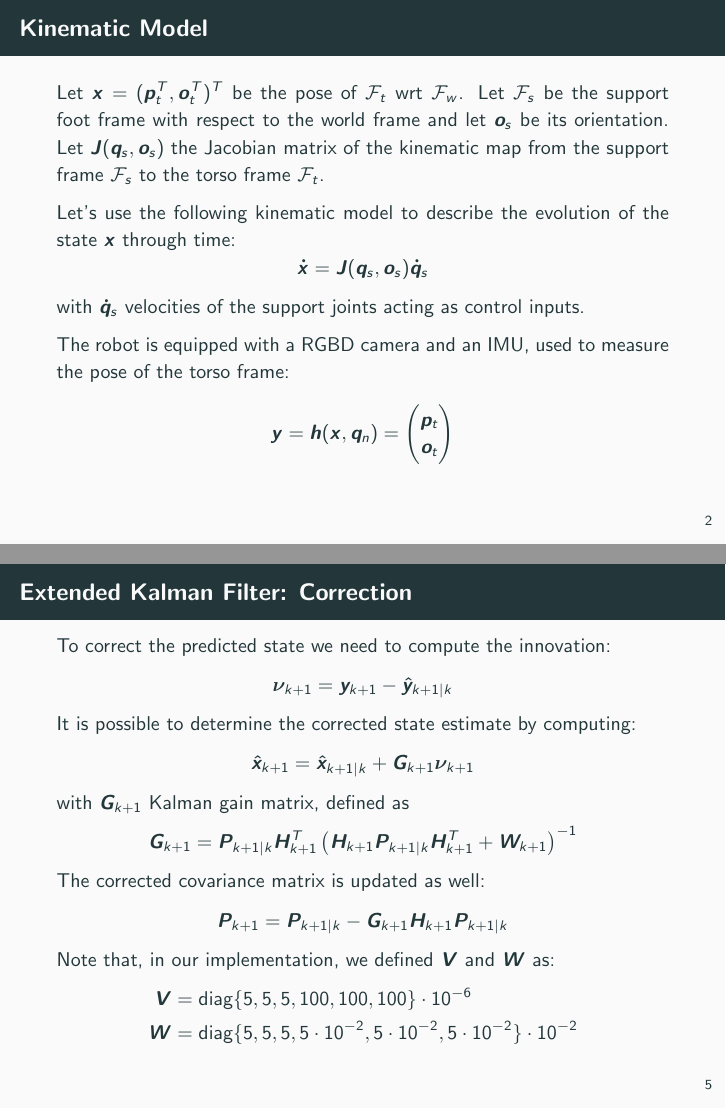
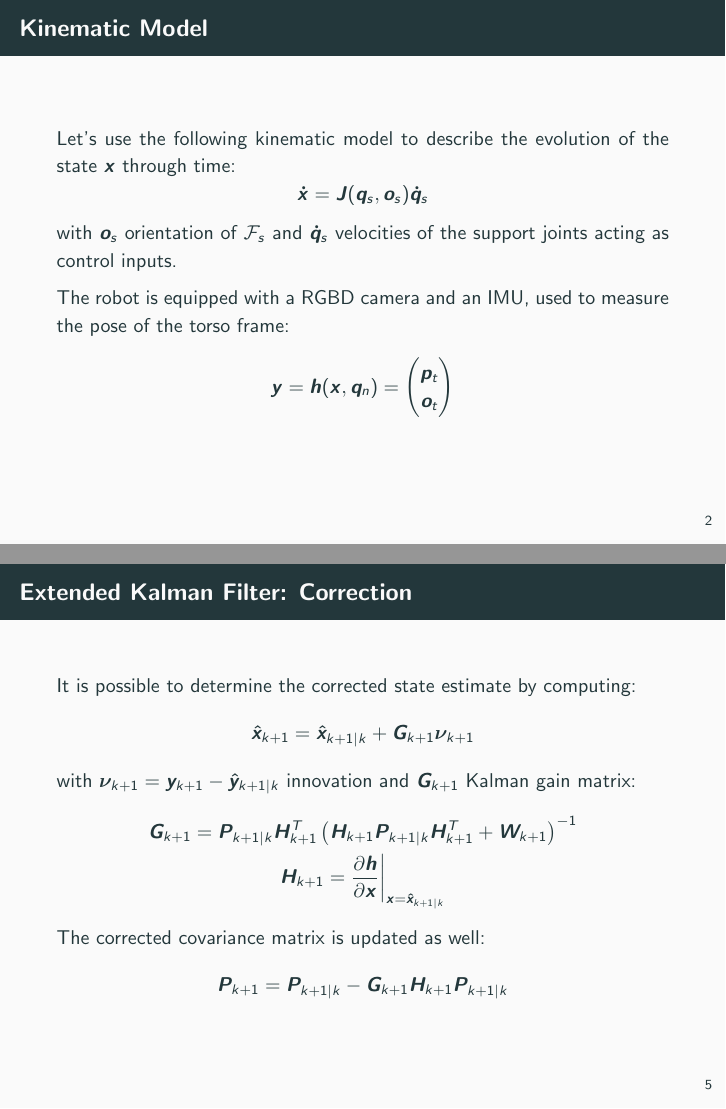
Before and after one commit to micco00x/RoboticsPresentation, LaTeX slides (presentation.tex): pages 3 and 6 of 35 before the commit and pages 3 and 6 of 36 after it, joined at a grey line. Compiled offline with pdfLaTeX.

Commit message:
Lighter slides

```diff
--- a/presentation.tex
+++ b/presentation.tex
@@ -3,6 +3,7 @@
 \usepackage{bm}
 \usepackage{tensor}
 \newcommand\norm[1]{\left\lVert#1\right\rVert}
+\newcommand{\at}[2][]{#1|_{#2}}
 \usetheme{metropolis}           % Use metropolis theme
 \title{FP2: Torso Pose Estimation on the \\HRP4 Humanoid Robot}
 \subtitle{Michele Cipriano, Godwin K. Peprah, Lorenzo Vianello}
@@ -27,23 +28,24 @@
 
     \begin{frame}{Kinematic Model}
         \justifying
-        Let $\bm{x} = (\bm{p}_t^T, \bm{o}_t^T)^T$ be the pose of $\mathcal{F}_t$
-        wrt $\mathcal{F}_w$. %We want to
+%        Let $\bm{x} = (\bm{p}_t^T, \bm{o}_t^T)^T$ be the pose of $\mathcal{F}_t$
+%        wrt $\mathcal{F}_w$. %We want to
         %develop a filter that estimates the state $\bm{x}$ while
         %it moves around the environment.
-        Let $\mathcal{F}_s$ be the
-        support foot frame with respect to the world frame and let
-        $\bm{o}_s$ be its orientation.
-        Let $\bm{J}(\bm{q}_s, \bm{o}_s)$ the Jacobian
-        matrix of the kinematic map from the support frame
-        $\mathcal{F}_s$ to the torso frame $\mathcal{F}_t$.
+%        Let $\mathcal{F}_s$ be the
+%        support foot frame with respect to the world frame and let
+%        $\bm{o}_s$ be its orientation.
+%        Let $\bm{J}(\bm{q}_s, \bm{o}_s)$ the Jacobian
+%        matrix of the kinematic map from the support frame
+%        $\mathcal{F}_s$ to the torso frame $\mathcal{F}_t$.
 
         Let's use the following kinematic model to describe the
         evolution of the state $\bm{x}$ through time:
         \begin{equation*}
             \bm{\dot{x}} = \bm{J}(\bm{q}_s, \bm{o}_s) \bm{\dot{q}}_s
         \end{equation*}
-        with $\bm{\dot{q}}_s$ velocities of the support joints
+        with $\bm{o}_s$ orientation of $\mathcal{F}_s$ and
+        $\bm{\dot{q}}_s$ velocities of the support joints
         acting as control inputs.
 %        Note that the Jacobian
 %        $\bm{J}(\bm{q}_{s}, \bm{o}_s)$ does not depend on the
@@ -144,22 +148,24 @@
 
     \begin{frame}{Extended Kalman Filter: Correction}
         %%% EKF Correction.
-        To correct the predicted state we need to compute the innovation:
-        \begin{equation*}
-            \bm{\nu}_{k+1} = \bm{y}_{k+1} - \bm{\hat{y}}_{k+1|k}
-        \end{equation*}
+        \justifying
         It is possible to determine the corrected state estimate by computing:
         \begin{equation*}
             \bm{\hat{x}}_{k+1} = \bm{\hat{x}}_{k+1|k} + \bm{G}_{k+1} \bm{\nu}_{k+1}
         \end{equation*}
-        with $\bm{G}_{k+1}$ Kalman gain matrix, defined as
-        \begin{equation*}
-            \bm{G}_{k+1} = \bm{P}_{k+1|k} \bm{H}_{k+1}^T \left( \bm{H}_{k+1} \bm{P}_{k+1|k} \bm{H}_{k+1}^T + \bm{W}_{k+1} \right)^{-1}
-        \end{equation*}
+        with $\bm{\nu}_{k+1} = \bm{y}_{k+1} - \bm{\hat{y}}_{k+1|k}$ innovation
+        and $\bm{G}_{k+1}$ Kalman gain matrix:
+        \begin{gather*}
+            \bm{G}_{k+1} = \bm{P}_{k+1|k} \bm{H}_{k+1}^T \left( \bm{H}_{k+1} \bm{P}_{k+1|k} \bm{H}_{k+1}^T + \bm{W}_{k+1} \right)^{-1} \\
+            \bm{H}_{k+1} = \frac{\partial \bm{h}}{\partial \bm{x}} \at[\bigg]{\bm{x}=\bm{\hat{x}}_{k+1|k}}
+        \end{gather*}
         The corrected covariance matrix is updated as well:
         \begin{equation*}
             \bm{P}_{k+1} = \bm{P}_{k+1|k} - \bm{G}_{k+1} \bm{H}_{k+1} \bm{P}_{k+1|k}
         \end{equation*}
+    \end{frame}
+
+    \begin{frame}{Extended Kalman Filter: Correction}
         Note that, in our implementation, we defined $\bm{V}$ and $\bm{W}$ as:
         \begin{align*}
             \bm{V} &= \text{diag}\{5, 5, 5, 100, 100, 100 \} \cdot 10^{-6} \\
```
Also changed, not shown: presentation.pdf, presentation.tex (19 more changed lines).
